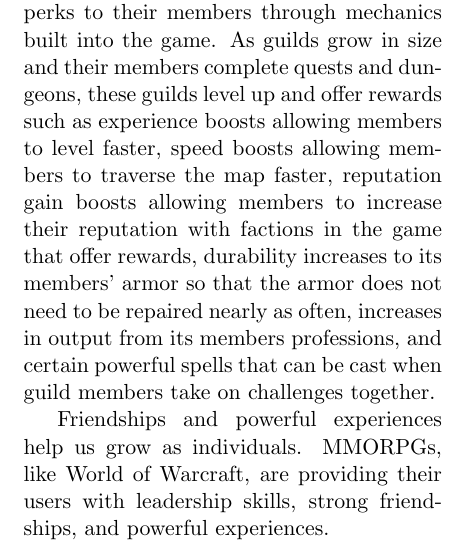
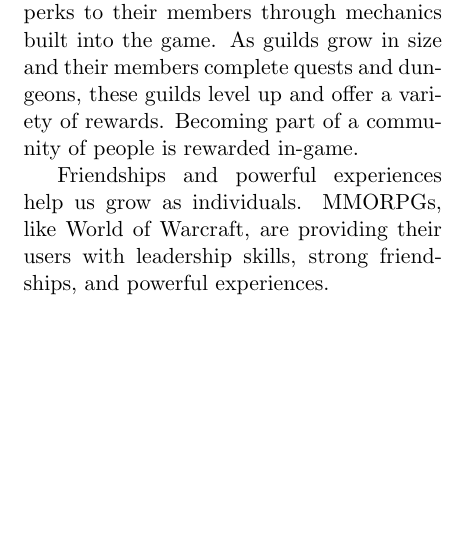
Before and after one commit to tgashby/CSC300-Paper, a LaTeX document (paper.tex): part of one column of page 5 of 9 before the commit and part of one column of page 5 of 8 after it, cut so that both start at the same text, the shorter picture padded with empty space. Compiled offline with pdfLaTeX.

Commit message:
9. Irrelevant/Extraneous details cleaned out.

```diff
--- a/paper.tex
+++ b/paper.tex
@@ -91,7 +91,7 @@ During a panel at D.I.C.E. 2012 \cite{DICEInterview} that included Mike Epps, Pr
 
 In a three year study of over 30,000 MMORPG users, over 50\% of users said that they learned valuable leadership skills that have helped them outside of the game. \cite{MotivationsAndDerviedExperiences}
 Many features in World of Warcraft drive the players to socialize. \footnote{Having over two months of play time in-game with the last play session less than a week ago, I consider myself qualified to discuss the mechanics of World of Warcraft without citation.} The best gear and most prestigious titles are only available to users who group together to take on challenges that cannot be conquered by oneself. These challenges require intense coordination and communication as well as skilled players. Without grouping together, players have no chance of getting these items or attaining these statuses.
-Guilds offer perks to their members through mechanics built into the game. As guilds grow in size and their members complete quests and dungeons, these guilds level up and offer rewards such as experience boosts allowing members to level faster, speed boosts allowing members to traverse the map faster, reputation gain boosts allowing members to increase their reputation with factions in the game that offer rewards, durability increases to its members' armor so that the armor does not need to be repaired nearly as often, increases in output from its members professions, and certain powerful spells that can be cast when guild members take on challenges together.
+Guilds offer perks to their members through mechanics built into the game. As guilds grow in size and their members complete quests and dungeons, these guilds level up and offer a variety of rewards. Becoming part of a community of people is rewarded in-game.
 
 Friendships and powerful experiences help us grow as individuals. MMORPGs, like World of Warcraft, are providing their users with leadership skills, strong friendships, and powerful experiences.
 
```
